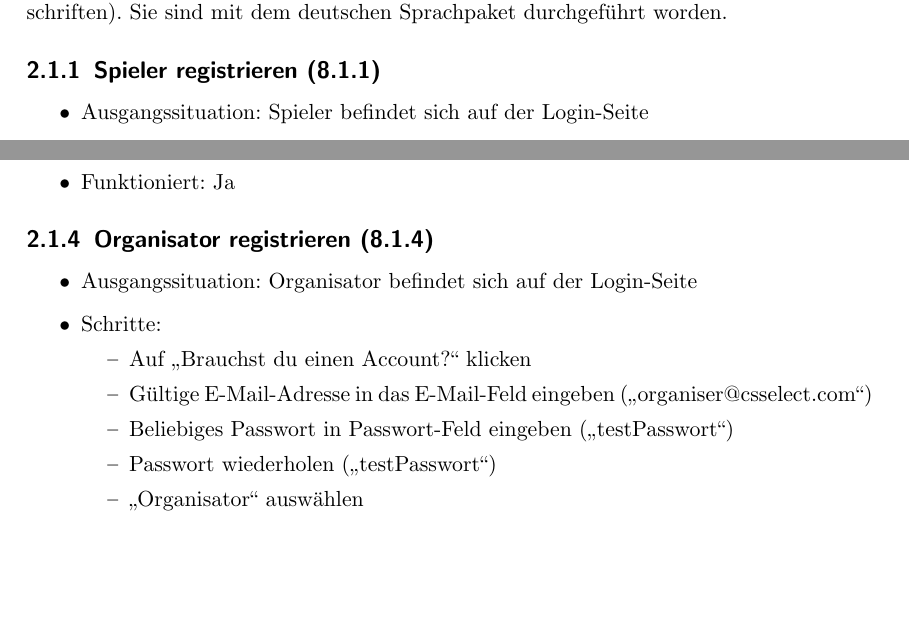
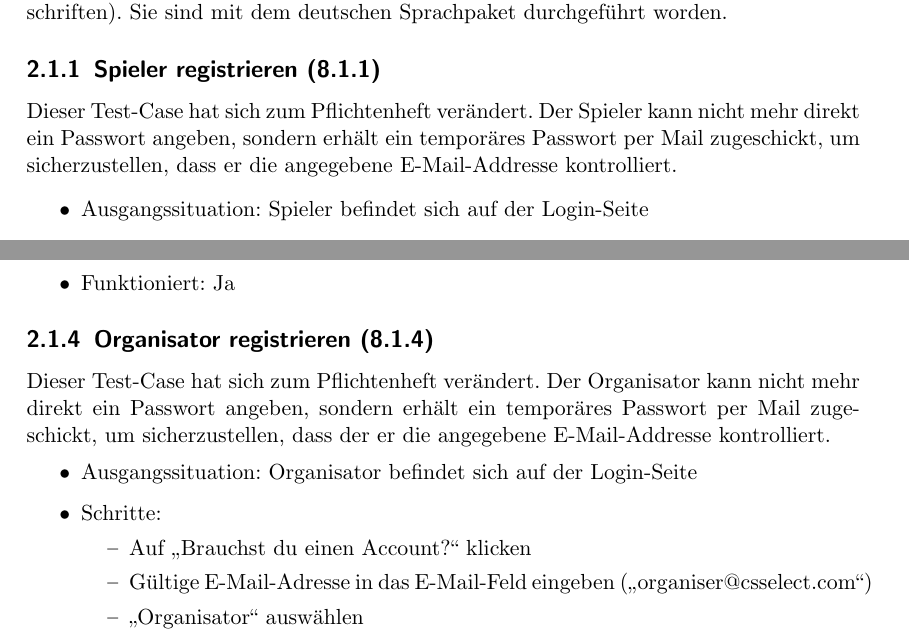
Before and after one commit to bendixsonnenberg/CS-Select-Allg, a LaTeX document (qualitaetssicherung/qs.tex): two parts of pages 5 and 6 of 22, joined at a grey line, cut so that both start at the same text, the shorter picture padded with empty space. Compiled offline with pdfLaTeX.

Commit message:
Correct register test cases

```diff
--- a/qualitaetssicherung/qs.tex
+++ b/qualitaetssicherung/qs.tex
@@ -50,6 +50,9 @@
         Die folgenden Szenarien sind alle dem Pflichtenheft entnommen (siehe Referenz in Überschriften). Sie sind mit dem deutschen Sprachpaket durchgeführt worden.
 
             \subsection{Spieler registrieren (8.1.1)}
+            Dieser Test-Case hat sich zum Pflichtenheft verändert.
+            Der Spieler kann nicht mehr direkt ein Passwort angeben, sondern erhält ein temporäres Passwort per Mail zugeschickt,
+            um sicherzustellen, dass er die angegebene E-Mail-Addresse kontrolliert.
             \begin{itemize}
                 \item Ausgangssituation: Spieler befindet sich auf der Login-Seite
                 \item Schritte:
@@ -92,14 +93,15 @@
             \end{itemize}
 
             \subsection{Organisator registrieren (8.1.4)}
+            Dieser Test-Case hat sich zum Pflichtenheft verändert.
+            Der Organisator kann nicht mehr direkt ein Passwort angeben, sondern erhält ein temporäres Passwort per Mail zugeschickt,
+            um sicherzustellen, dass der er die angegebene E-Mail-Addresse kontrolliert.
             \begin{itemize}
                 \item Ausgangssituation: Organisator befindet sich auf der Login-Seite
                 \item Schritte:
                     \begin{itemize}
                         \item Auf \enquote{Brauchst du einen Account?} klicken
                         \item Gültige E-Mail-Adresse in das E-Mail-Feld eingeben (\enquote{organiser@csselect.com})
-                        \item Beliebiges Passwort in Passwort-Feld eingeben (\enquote{testPasswort})
-                        \item Passwort wiederholen (\enquote{testPasswort})
                         \item \enquote{Organisator} auswählen
                         \item Das Master-Passwort eingeben (\enquote{sicherespasswort})
                         \item Auf \enquote{Registrieren} klicken
```
Also changed, not shown: qualitaetssicherung/qs.tex (2 more changed lines).
